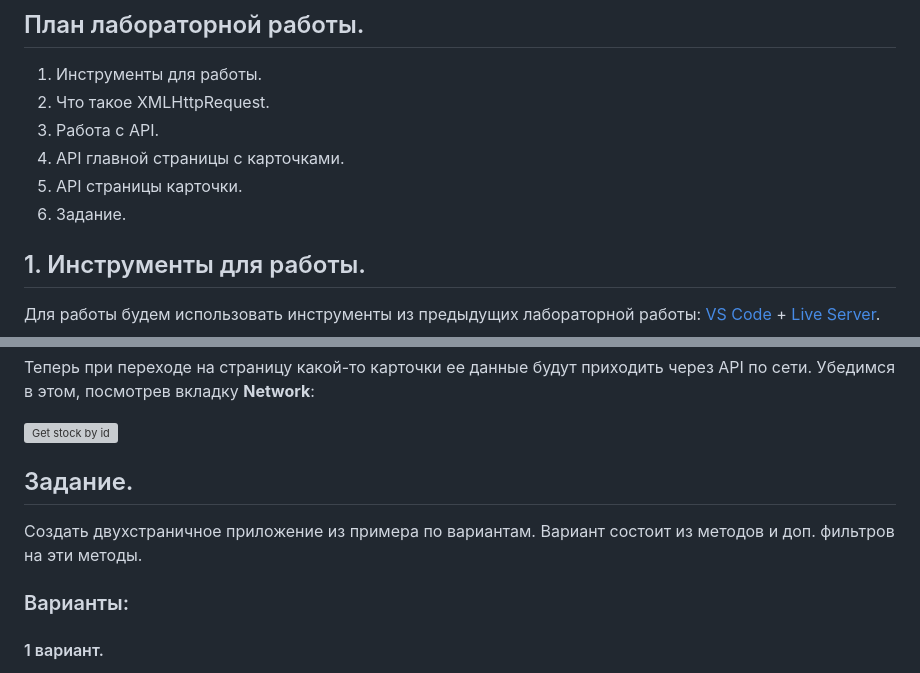
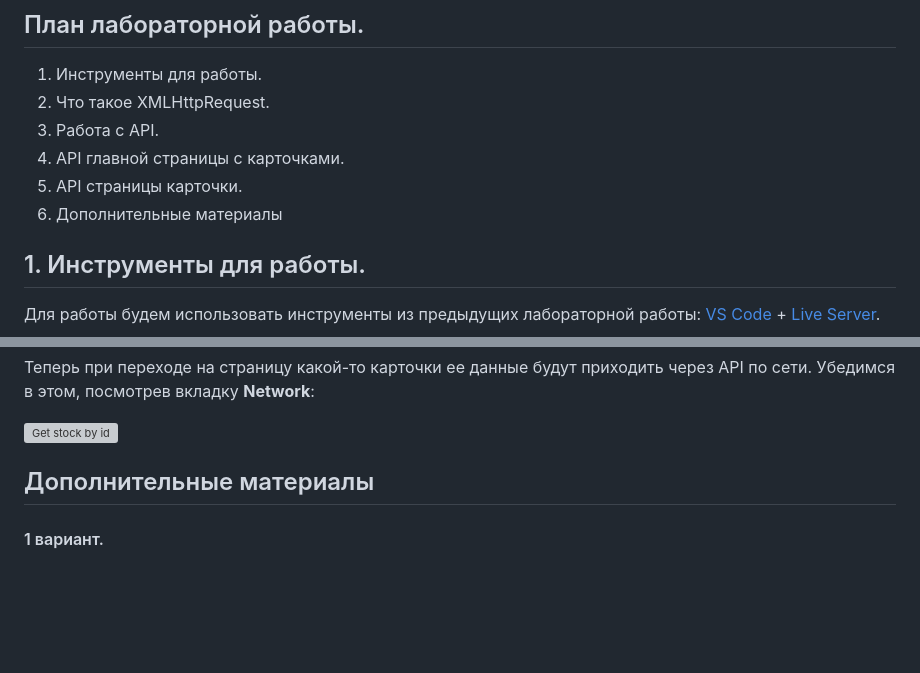
Before and after one commit to iu5git/JavaScript, a Markdown page: tutorials/ajax/README.md, 2 parts joined by grey strips. GitHub-like rendering; blank space fills up the shorter version; grey boxes are pictures that could not be loaded.

Commit message:
upd tasks

```diff
--- a/tutorials/ajax/README.md
+++ b/tutorials/ajax/README.md
@@ -9,7 +9,7 @@
 3. Работа с API.
 4. API главной страницы с карточками.
 5. API страницы карточки.
-6. Задание.
+6. Дополнительные материалы
 
 ## 1. Инструменты для работы.
 
@@ -339,12 +339,7 @@ render() {
 
 ![Get stock by id](assets/get-stock-by-id.png)
 
-## Задание.
-
-Создать двухстраничное приложение из примера по вариантам.
-Вариант состоит из методов и доп. фильтров на эти методы.
-
-### Варианты:
+## Дополнительные материалы
 
 #### 1 вариант.
 
```
Also changed, not shown: 1 other file.
